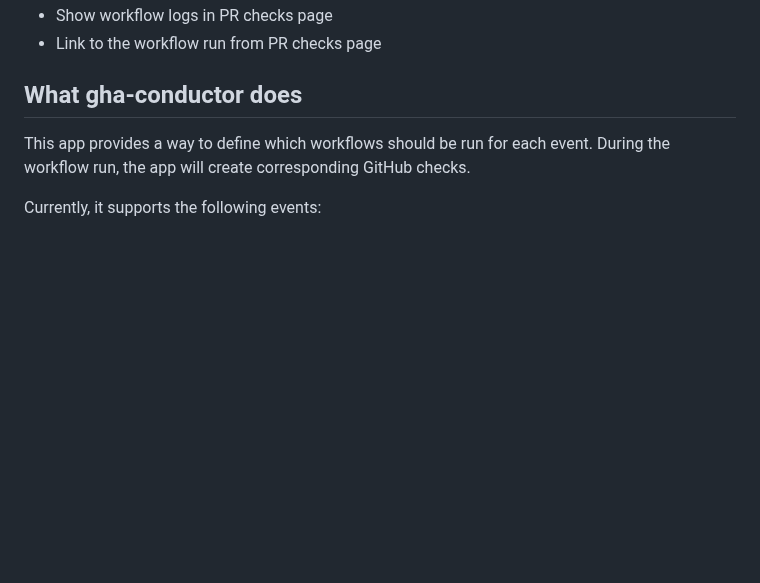
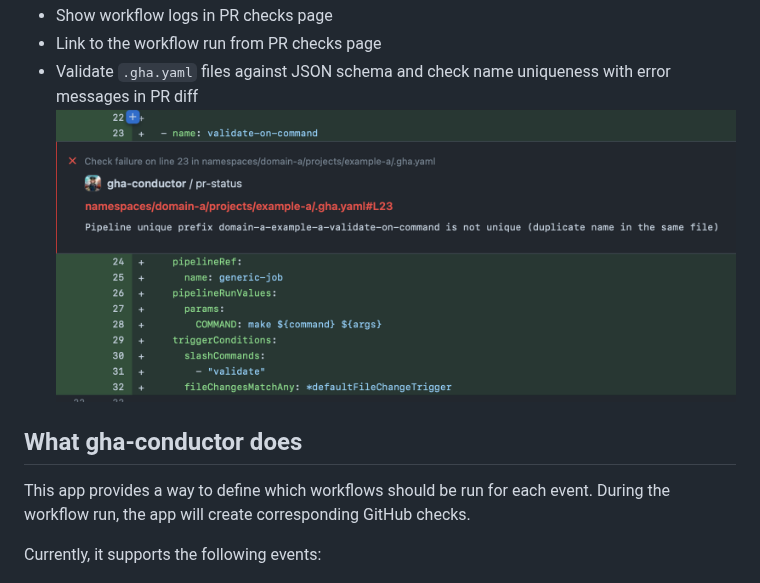
Before and after one commit to mdolinin/gha-conductor, a Markdown page: README.md, the part around the change. GitHub-like rendering; pictures changed too: docs/pr-diff-yaml-errors.png (added); blank space fills up the shorter version.

```diff
--- a/README.md
+++ b/README.md
@@ -29,6 +29,8 @@ This can be achieved by using `paths` filter in the workflow definition, but it
 ![checks-re-run-options](./docs/checks-re-run-options.png)
 - Show workflow logs in PR checks page
 - Link to the workflow run from PR checks page
+- Validate `.gha.yaml` files against JSON schema and check name uniqueness with error messages in PR diff
+![pr-diff-yaml-errors](./docs/pr-diff-yaml-errors.png)
 
 ## What gha-conductor does
 This app provides a way to define which workflows should be run for each event.
```
Also changed, not shown: 16 other files.
